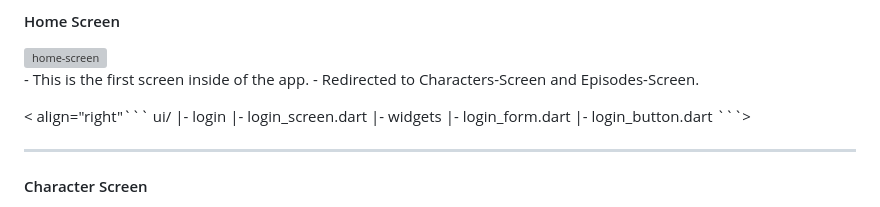
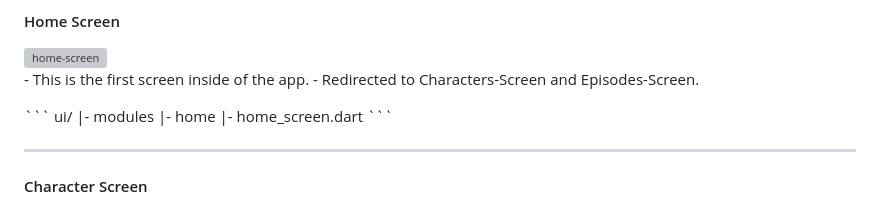
Before and after one commit to jorgecasanovadev/rick_and_morty_api, a Markdown page: README.md, the part around the change. Drawn GitHub-style; grey boxes are pictures that could not be loaded.

````diff
--- a/README.md
+++ b/README.md
@@ -77,14 +77,12 @@ flutter packages pub run build_runner build --delete-conflicting-outputs
   - This is the first screen inside of the app.
   - Redirected to Characters-Screen and Episodes-Screen.
 </p>
-< align="right"```
+```
 ui/
-|- login
-   |- login_screen.dart
-   |- widgets
-      |- login_form.dart
-      |- login_button.dart
-```>
+|- modules
+   |- home
+      |- home_screen.dart
+```
 <hr align"center">
 
 
````
